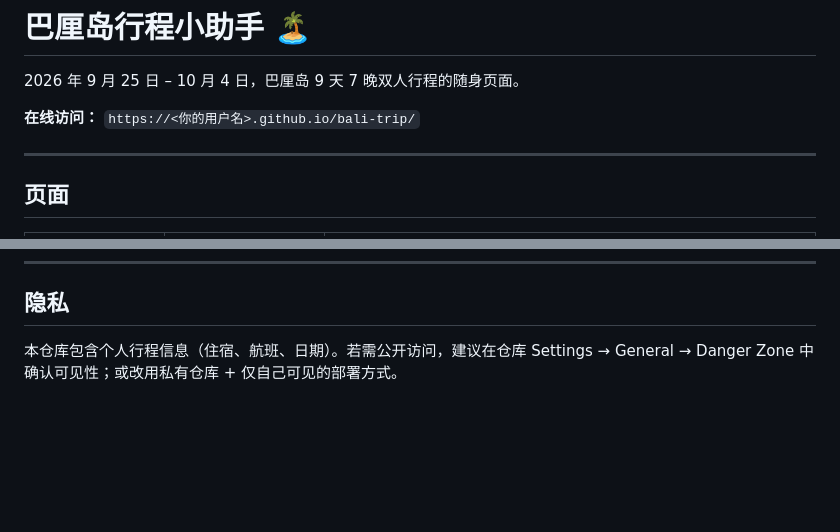
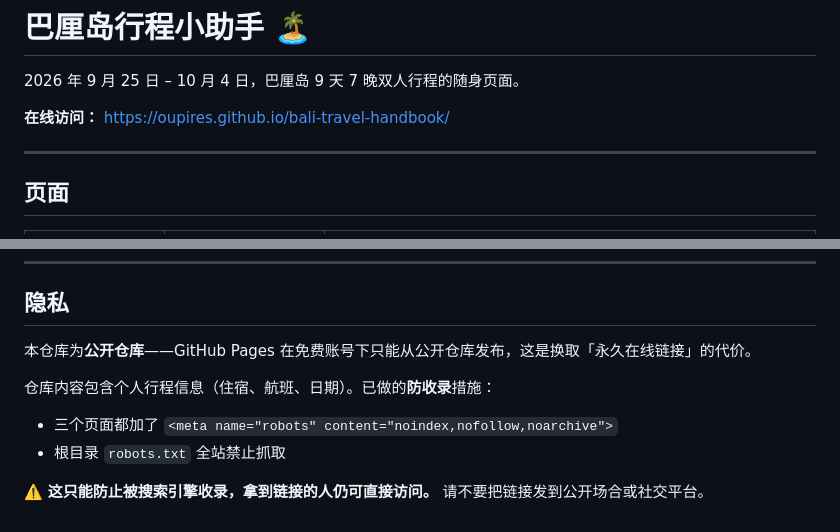
Before and after one commit to oupires/trip-2026-notes, a Markdown page: README.md, 2 parts joined by grey strips. Drawn GitHub-style; blank space fills up the shorter version.

Commit message:
调整为公开仓库：补 GitHub Pages 地址与防收录说明

```diff
--- a/README.md
+++ b/README.md
@@ -2,7 +2,7 @@
 
 2026 年 9 月 25 日 – 10 月 4 日，巴厘岛 9 天 7 晚双人行程的随身页面。
 
-**在线访问：** `https://<你的用户名>.github.io/bali-trip/`
+**在线访问：** https://oupires.github.io/bali-travel-handbook/
 
 ---
 
@@ -82,4 +82,11 @@ python -m http.server 8080
 
 ## 隐私
 
-本仓库包含个人行程信息（住宿、航班、日期）。若需公开访问，建议在仓库 Settings → General → Danger Zone 中确认可见性；或改用私有仓库 + 仅自己可见的部署方式。
+本仓库为**公开仓库**——GitHub Pages 在免费账号下只能从公开仓库发布，这是换取「永久在线链接」的代价。
+
+仓库内容包含个人行程信息（住宿、航班、日期）。已做的**防收录**措施：
+
+- 三个页面都加了 `<meta name="robots" content="noindex,nofollow,noarchive">`
+- 根目录 `robots.txt` 全站禁止抓取
+
+⚠️ **这只能防止被搜索引擎收录，拿到链接的人仍可直接访问。** 请不要把链接发到公开场合或社交平台。
```
